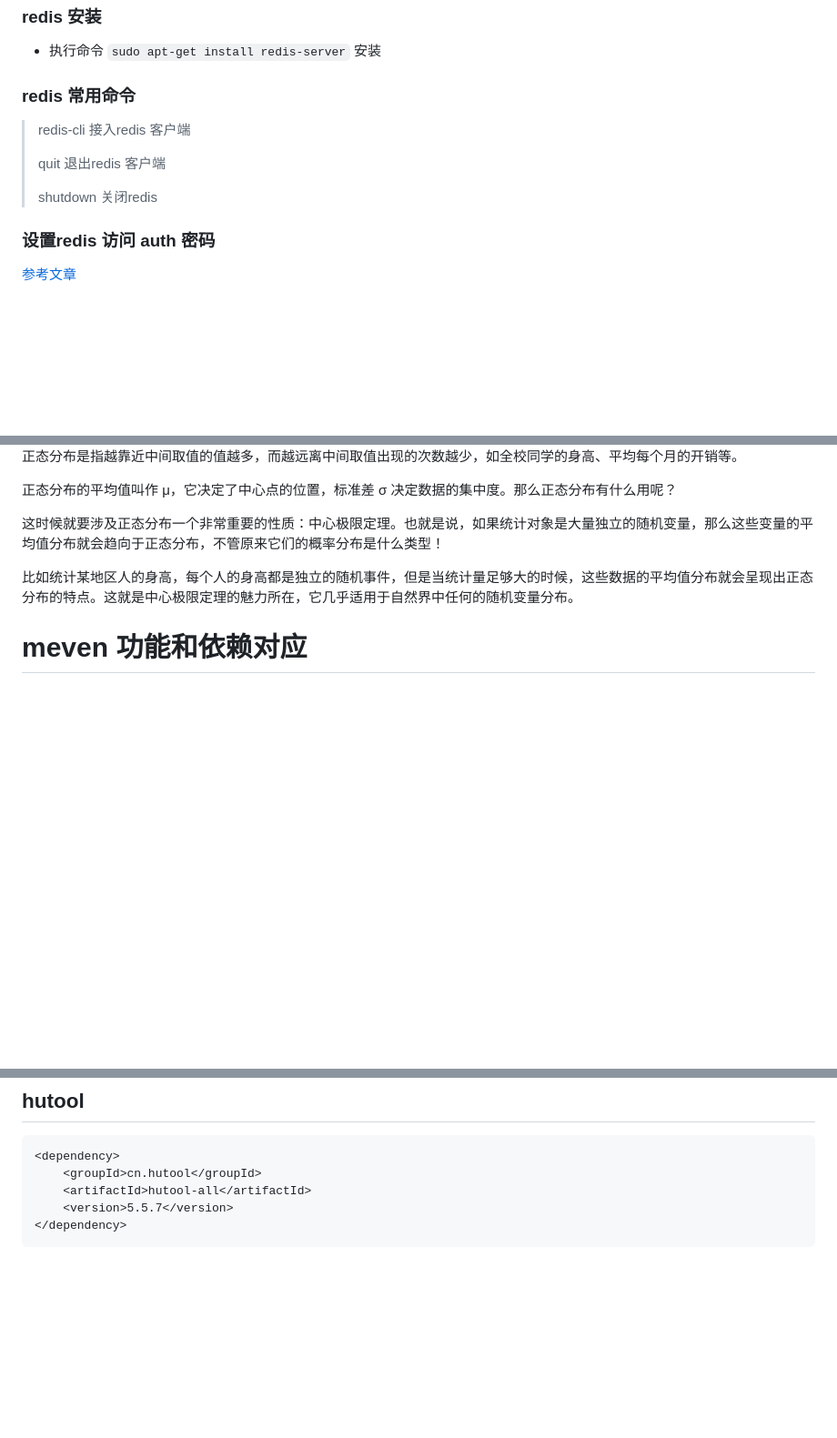
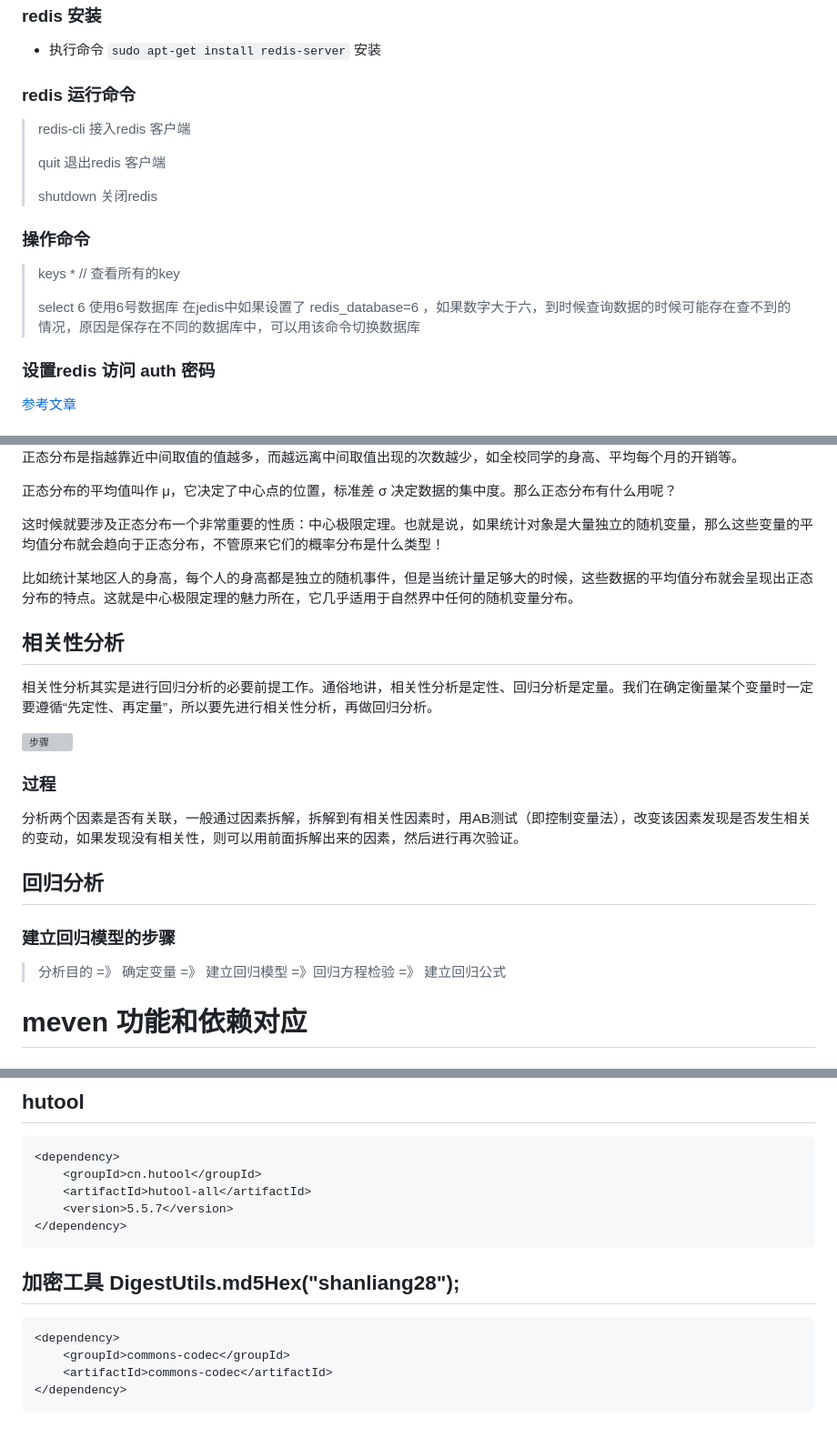
Before and after one commit to yichen17/study, a Markdown page: vmware-note.md, 3 parts joined by grey strips. Shown at 91% size. GitHub-like rendering; blank space fills up the shorter version; grey boxes are pictures that could not be loaded.

````diff
--- a/vmware-note.md
+++ b/vmware-note.md
@@ -2882,13 +2881,21 @@ CloseableHttpClient 类的  execute 方法执行过程中出错
 
 + 执行命令  `sudo apt-get install redis-server` 安装
 
-### redis 常用命令
+### redis 运行命令
 
 >redis-cli   接入redis  客户端
 >
 >quit 退出redis 客户端
 >
 >shutdown  关闭redis
+
+### 操作命令
+
+>keys *   // 查看所有的key
+>
+>select 6 使用6号数据库  <font color=red> 在jedis中如果设置了    redis_database=6 ，如果数字大于六，到时候查询数据的时候可能存在查不到的情况，原因是保存在不同的数据库中，可以用该命令切换数据库</font>
+>
+>
 
 ### 设置redis  访问 auth 密码
 
@@ -3013,6 +3020,24 @@ CloseableHttpClient 类的  execute 方法执行过程中出错
 
 
 
+## 相关性分析
+
+相关性分析其实是进行回归分析的必要前提工作。通俗地讲，相关性分析是定性、回归分析是定量。我们在确定衡量某个变量时一定要遵循“先定性、再定量”，所以要先进行相关性分析，再做回归分析。
+
+<img src="C:\Users\E480\AppData\Roaming\Typora\typora-user-images\image-20210305094311204.png" alt="步骤" style="zoom: 50%;" />
+
+### 过程
+
+分析两个因素是否有关联，一般通过因素拆解，拆解到有相关性因素时，用AB测试（即控制变量法），改变该因素发现是否发生相关的变动，如果发现没有相关性，则可以用前面拆解出来的因素，然后进行再次验证。
+
+## 回归分析
+
+### 建立回归模型的步骤
+
+> 分析目的 =》 确定变量  =》 建立回归模型   =》回归方程检验  =》  建立回归公式
+
+
+
 # meven 功能和依赖对应
 
 ## @RestController
@@ -3081,3 +3106,14 @@ JSONObject jsonObject=new JSONObject(res);
     <version>5.5.7</version>
 </dependency>
 ```
+
+
+
+## 加密工具    DigestUtils.md5Hex("shanliang28");
+
+```
+<dependency>
+    <groupId>commons-codec</groupId>
+    <artifactId>commons-codec</artifactId>
+</dependency>
+```
````
Also changed, not shown: other parts of vmware-note.md (+2 -3 lines), images/2021-03-05-1.jpg (added), 8 other files.
